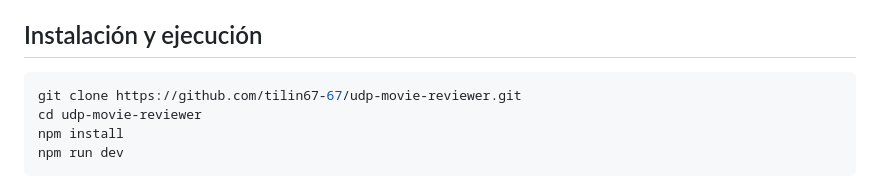
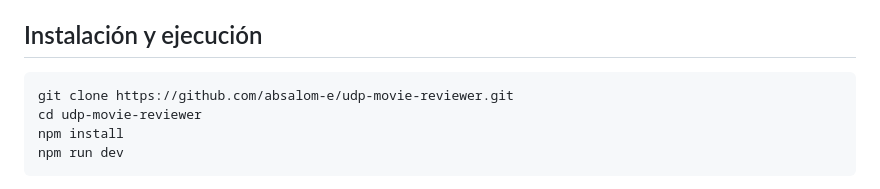
Before and after one commit to absalom-e/udp-movie-reviewer, a Markdown page: README.md, the part around the change. Drawn GitHub-style.

Commit message:
Actualizacion A Link De Repositorio Oficial En Readme

````diff
--- a/README.md
+++ b/README.md
@@ -15,7 +15,7 @@ Plataforma web para reseñar películas, series y otros medios audiovisuales. Pr
 
 ## Instalación y ejecución
 ```bash
-git clone https://github.com/tilin67-67/udp-movie-reviewer.git
+git clone https://github.com/absalom-e/udp-movie-reviewer.git
 cd udp-movie-reviewer
 npm install
 npm run dev
````
